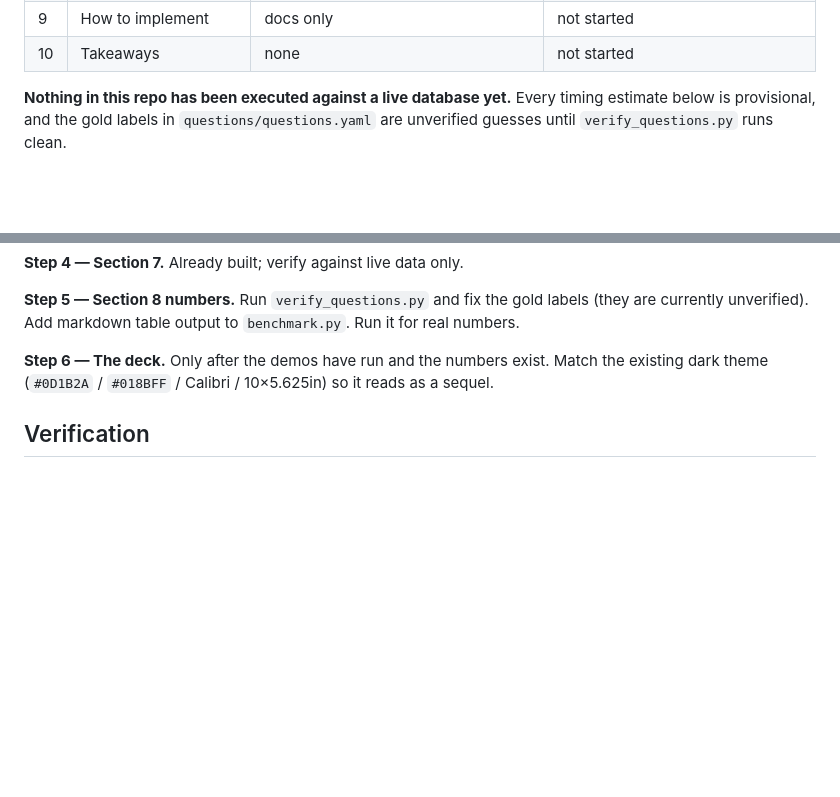
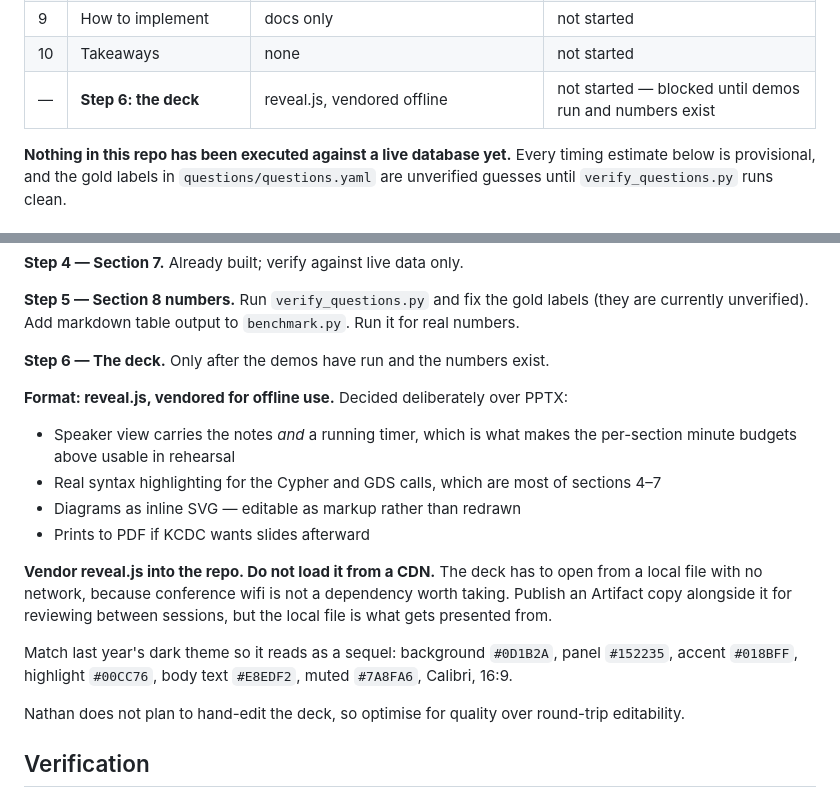
Before and after one commit to smithna/graph-algorithms-rag, a Markdown page: docs/talk-outline.md, 2 parts joined by grey strips. Rendered like a GitHub page; blank space fills up the shorter version.

Commit message:
Choose reveal.js, vendored offline, for the talk deck
Decided over PPTX for three reasons that matter to this particular talk:
speaker view carries both the notes and a running timer, which is what makes
the outline's per-section minute budgets usable in rehearsal; code slides get
real syntax highlighting, and sections 4-7 are mostly Cypher and GDS calls;
diagrams become inline SVG that can be edited as markup rather than redrawn.

The library gets vendored into the repo rather than loaded from a CDN. The deck
has to open from a local file with no network — conference wifi is not a
dependency worth taking. An Artifact copy is for reviewing between sessions;
the local file is what gets presented from.

Theme stays matched to last year's deck so the talk reads as a sequel.

Co-Authored-By: Claude Opus 5 <noreply@anthropic.com>

```diff
--- a/docs/talk-outline.md
+++ b/docs/talk-outline.md
@@ -24,6 +24,7 @@ before the section's slides can be written honestly.
 | 8 | Does this help? | `benchmark.py`, `metrics.py` | written, unverified; gold labels unchecked |
 | 9 | How to implement | docs only | not started |
 | 10 | Takeaways | none | not started |
+| — | **Step 6: the deck** | reveal.js, vendored offline | not started — blocked until demos run and numbers exist |
 
 **Nothing in this repo has been executed against a live database yet.** Every
 timing estimate below is provisional, and the gold labels in
@@ -379,8 +380,28 @@ labels (they are currently unverified). Add markdown table output to
 `benchmark.py`. Run it for real numbers.
 
 **Step 6 — The deck.** Only after the demos have run and the numbers exist.
-Match the existing dark theme (`#0D1B2A` / `#018BFF` / Calibri / 10×5.625in) so
-it reads as a sequel.
+
+**Format: reveal.js, vendored for offline use.** Decided deliberately over
+PPTX:
+
+- Speaker view carries the notes *and* a running timer, which is what makes the
+  per-section minute budgets above usable in rehearsal
+- Real syntax highlighting for the Cypher and GDS calls, which are most of
+  sections 4–7
+- Diagrams as inline SVG — editable as markup rather than redrawn
+- Prints to PDF if KCDC wants slides afterward
+
+**Vendor reveal.js into the repo. Do not load it from a CDN.** The deck has to
+open from a local file with no network, because conference wifi is not a
+dependency worth taking. Publish an Artifact copy alongside it for reviewing
+between sessions, but the local file is what gets presented from.
+
+Match last year's dark theme so it reads as a sequel: background `#0D1B2A`,
+panel `#152235`, accent `#018BFF`, highlight `#00CC76`, body text `#E8EDF2`,
+muted `#7A8FA6`, Calibri, 16:9.
+
+Nathan does not plan to hand-edit the deck, so optimise for quality over
+round-trip editability.
 
 ## Verification
 
```
